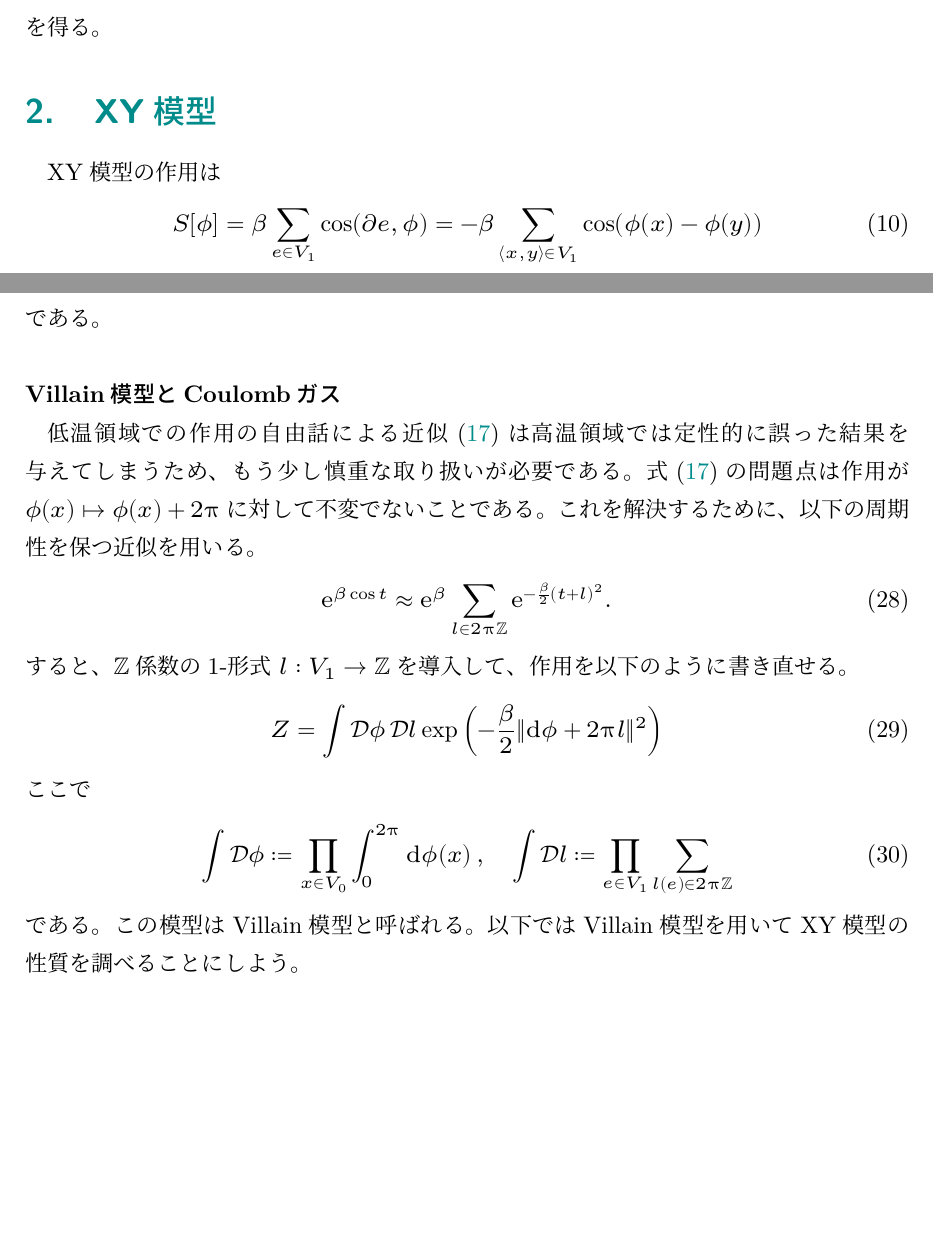
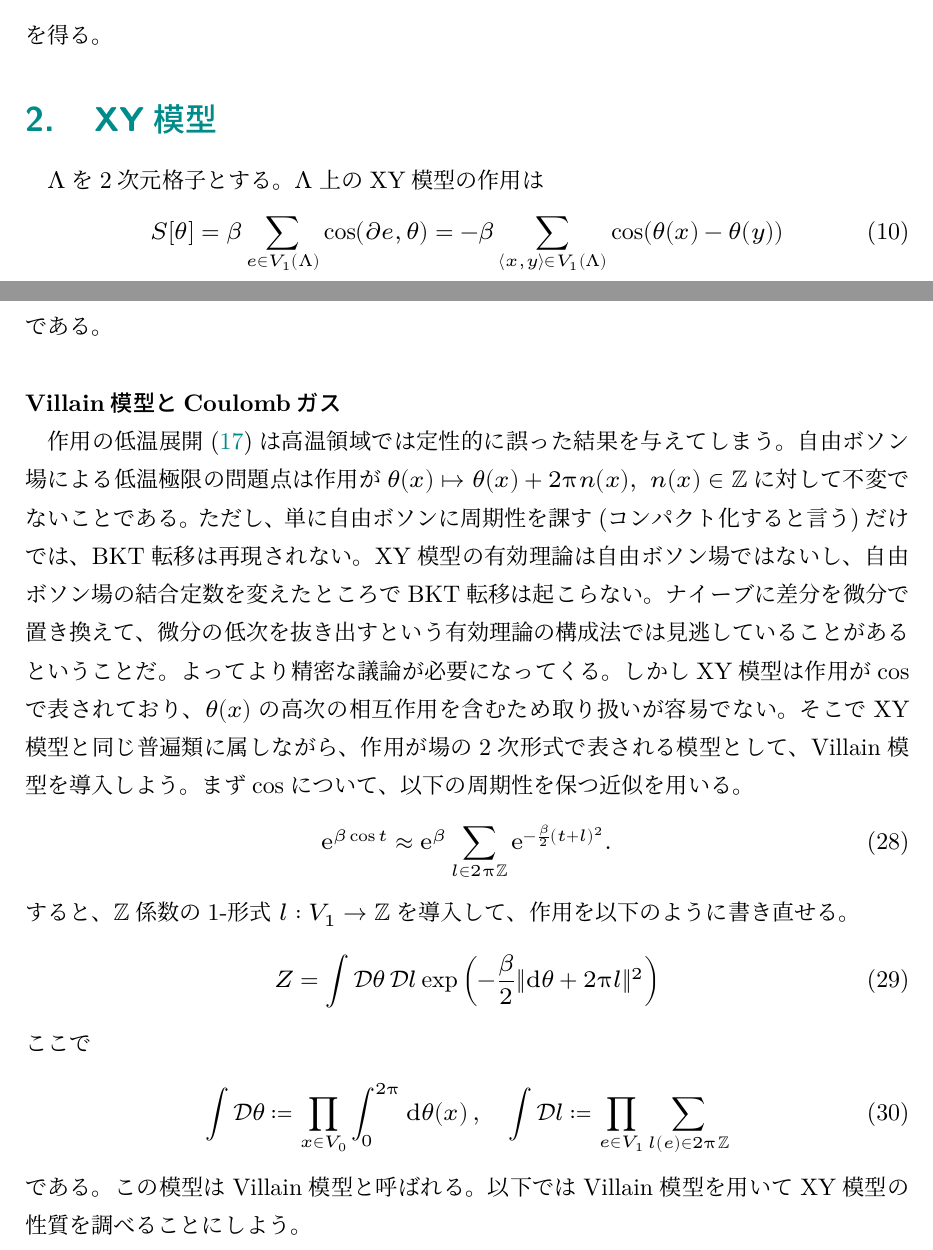
Before and after one commit to RintaroMasaoka/RintaroMasaoka.github.io, a LaTeX document (notes/XY model/XY.tex): two parts of pages 2 and 6 of 14, joined at a grey line, cut so that both start at the same text, the shorter picture padded with empty space. The pictures show the PDF file notes/XY model/XY.pdf that the author committed with the source.

Commit message:
modified XY model notes

```diff
--- a/notes/XY model/XY.tex
+++ b/notes/XY model/XY.tex
@@ -144,15 +144,15 @@ $d$次元格子$Λ$から、双対格子$\∼Λ$を
 
 \section{XY模型}
 
-XY模型の作用は
+$Λ$を2次元格子とする。$Λ$上のXY模型の作用は
 \begin{align}
-    S[ϕ]
-    = β ∑_{e ∈ V₁}\cos(∂e, ϕ)
-    = - β ∑_{⟨ x,y ⟩ ∈ V₁}\cos(ϕ(x)-ϕ(y))
+    S[θ]
+    = β ∑_{e ∈ V₁(Λ)}\cos(∂e, θ)
+    = - β ∑_{⟨ x,y ⟩ ∈ V₁(Λ)}\cos(θ(x)-θ(y))
 \end{align}
 によって与えられる。
 ここで$V₁$は辺の集合であり、$⟨ x,y ⟩$は頂点$x, y$をつなぐ辺を表す。
-また$ϕ$は$ℝ/2𝜋ℤ$を係数にもつ0-形式とする。
+また$θ$は$ℝ/2𝜋ℤ$を係数にもつ0-形式とする。
 $a$は格子間隔である。
 分配関数は
 \begin{align}
@@ -170,5 +170,5 @@ XY模型の分配関数を
 $β ≪ 1$の高温領域において、$β$についての最低次の寄与を取り出すと$Z = 1$である。
 次に相関関数
 \begin{align}&
-    ⟨ \cos(ϕ(x)-ϕ(y)) ⟩ = ⟨ℯ^{¡ϕ(x)-¡ϕ(y)}⟩ = ⟨ℯ^{¡(x-y,ϕ)}⟩ \∅
+    ⟨ \cos(θ(x)-θ(y)) ⟩ = ⟨ℯ^{¡θ(x)-¡θ(y)}⟩ = ⟨ℯ^{¡(x-y,θ)}⟩ \∅
     &
@@ -192,7 +192,7 @@ $n$次の展開係数において指数関数の肩は
 $β$の最低次では、$x$と$y$をつなぐ最短経路が主要な寄与を与える。
 よって
 \begin{align}
-    ⟨\cos(ϕ(x) - ϕ(y))⟩
+    ⟨\cos(θ(x) - θ(y))⟩
     ∝ （÷{β}{2}）^{d(x, y)}
     = \exp（-÷{d(x,y)}{ξ}）,␣ ξ = \ln ÷{2}{β}
 \end{align}
@@ -215,15 +215,15 @@ XY模型の作用は$\cos$が入っていて扱いにくいので、$\cos$をTay
 すると作用(\ref{naive approximation})は自由ボソン場(Gaussian模型)の作用に一致する。
 自由ボソンについて、Wickの定理から
 \begin{align}
-    ⟨ℯ^{¡α(ϕ(x)-ϕ(y))}⟩
+    ⟨ℯ^{¡α(θ(x)-θ(y))}⟩
     &
-    = ∑_{m=0}^∞ ÷1{(2m)!}(¡α)^{2m}⟨(ϕ(x)-ϕ(y))^{2m}⟩ \∅
+    = ∑_{m=0}^∞ ÷1{(2m)!}(¡α)^{2m}⟨(θ(x)-θ(y))^{2m}⟩ \∅
     &
-    =  ∑_{m=0}^∞ ÷{(2m-1)!!}{(2m)!}(¡α)^{2m}⟨(ϕ(x)-ϕ(y))²⟩^m \∅
+    =  ∑_{m=0}^∞ ÷{(2m-1)!!}{(2m)!}(¡α)^{2m}⟨(θ(x)-θ(y))²⟩^m \∅
     &
-    = ∑_{m=0}^∞  ÷1{m!}（-÷{α²}{2}⟨(ϕ(x)-ϕ(y))²⟩）^m \∅
+    = ∑_{m=0}^∞  ÷1{m!}（-÷{α²}{2}⟨(θ(x)-θ(y))²⟩）^m \∅
     &
-    = \exp（-÷{α²}{2}⟨(ϕ(x)-ϕ(y))²⟩） \∅
+    = \exp（-÷{α²}{2}⟨(θ(x)-θ(y))²⟩） \∅
     &
     = \exp（÷{α²}{β}(Δ^{-1}(x,y) - Δ^{-1}(0,0))）
 \end{align}
@@ -234,5 +234,5 @@ XY模型の作用は$\cos$が入っていて扱いにくいので、$\cos$をTay
 \end{align}
 とおく。$x, y$は$ℝ^d$の元ではなく、$V₀$の元であることに注意。すると、平方完成により
 \begin{align}&
-    ⟨ℯ^{¡α(ϕ(x)-ϕ(y))}⟩ = ⟨ ℯ^{-¡α(∂Γ,ϕ)} ⟩ \∅
+    ⟨ℯ^{¡α(θ(x)-θ(y))}⟩ = ⟨ ℯ^{-¡α(∂Γ,θ)} ⟩ \∅
     &
@@ -287,15 +289,20 @@ $d > 2$の場合
 ここで言う「何者か」とは、後で明らかにするように渦、あるいはトポロジカル欠陥である。
 
 \subsubsection*{Villain模型とCoulombガス}
-低温領域での作用の自由話による近似(\ref{naive approximation})は高温領域では定性的に誤った結果を与えてしまうため、もう少し慎重な取り扱いが必要である。
-式(\ref{naive approximation})の問題点は作用が$ϕ(x) ↦ ϕ(x)+2𝜋$に対して不変でないことである。
-これを解決するために、以下の周期性を保つ近似を用いる。
+作用の低温展開(\ref{naive approximation})は高温領域では定性的に誤った結果を与えてしまう。自由ボソン場による低温極限の問題点は作用が$θ(x) ↦ θ(x)+2𝜋n(x),~ n(x) ∈ ℤ$に対して不変でないことである。
+ただし、単に自由ボソンに周期性を課す(コンパクト化すると言う)だけでは、BKT転移は再現されない。
+XY模型の有効理論は自由ボソン場ではないし、自由ボソン場の結合定数を変えたところでBKT転移は起こらない。
+ナイーブに差分を微分で置き換えて、微分の低次を抜き出すという有効理論の構成法では見逃していることがあるということだ。
+よってより精密な議論が必要になってくる。
+しかしXY模型は作用が$\cos$で表されており、$θ(x)$の高次の相互作用を含むため取り扱いが容易でない。
+そこでXY模型と同じ普遍類に属しながら、作用が場の2次形式で表される模型として、Villain模型を導入しよう。
+まず$\cos$について、以下の周期性を保つ近似を用いる。
 \begin{align}
     ℯ^{β\cos t} ≈ ℯ^{β} ∑_{l ∈ 2𝜋ℤ} ℯ^{-÷{β}{2}(t+l)²}.
 \end{align}
 すると、$ℤ$係数の1-形式 $l: V₁ → ℤ$を導入して、作用を以下のように書き直せる。
 \begin{align}
-    Z = ∫\𝒟{ϕ} \𝒟{l} \exp（-÷{β}{2}‖𝑑ϕ+2𝜋l‖² ）
+    Z = ∫\𝒟{θ} \𝒟{l} \exp（-÷{β}{2}‖𝑑θ+2𝜋l‖² ）
 \end{align}
 ここで
 \begin{align}
@@ -321,7 +328,7 @@ $d > 2$の場合
     ∏_{i=1}^{2g}δ_{2𝜋ℤ}（Γ_i,A）
     ∏_{f ∈ V₂}δ_{2𝜋ℤ}(𝑑A(f)) ℯ^{-β‖A‖²/2}
 \end{align}
-となる。$2π$の因子は角度の並進$ϕ(x) ↦ ϕ(x) + \const$の自由度を考慮するために入れた。
+となる。$2π$の因子は角度の並進$θ(x) ↦ θ(x) + \const$の自由度を考慮するために入れた。
 また
 \begin{align}
     δ_{2𝜋ℤ}(t) ≔ ∑_{n ∈ ℤ} δ(t - 2πn)
@@ -564,14 +571,15 @@ Coulomb気体に対して双対なSolid on solid (SOS)模型を導こう。
 \begin{align}
     Z = ∫\𝒟{q} ∑_{m(x) ∈ ℤ}  ℯ^{-S[q] + 2π¡(m,q)}
 \end{align}
-となる。ここで$q$をintegrate-outすると、
+となる。ここでの$q$は$ℝ$係数であることに注意。
+$q$をintegrate-outすると、$m$についての有効理論
 \begin{align}
     S[m] = ÷1{2β}(m,Δm)
 \end{align}
-これは固体表面を表すSolid on solid模型であり、プラズマ相転移はroughening相転移に対応する。
+を得る。
+これは固体表面を表すSolid on solid (SOS)模型であり、プラズマ相転移はroughening相転移に対応する。
 さらに$m$が整数であることを忘れて
 \begin{align}
     S[ϕ] = ∫\𝑑^2{𝒙}（÷{κ}{2}(∂_𝒙ϕ)² - g\cos ϕ）,␣
     κ = ÷{1}{4π²β}
 \end{align}
-とすることでclock模型が得られる。ただし$m = ϕ/2π$とした。
@@ -586,0 +590,2 @@ Coulomb気体に対して双対なSolid on solid (SOS)模型を導こう。
+\begin{align}
+    Z
@@ -587,3 +597,7 @@ Coulomb気体に対して双対なSolid on solid (SOS)模型を導こう。
+\end{align}
+ここで$q_i$は$i=1,…,n$のとき$+1$で、$i=n+1,…,2n$のとき$-1$とする。
+このように見ると、SOS模型からSine-Gordon模型へ書き換えは絶対値の大きな電荷$±2, ±3,…$の寄与を無視することに対応している。
+
 % と書ける。
 
 % ここで$g = 0$とすればモデルは自由ボソンになることに注意する。
```
Also changed, not shown: _assets/completion/notelist.md (+1 -1 lines), notes/XY model/XY.pdf, notes/XY model/XY.tex (71 more changed lines), 5 other files.
